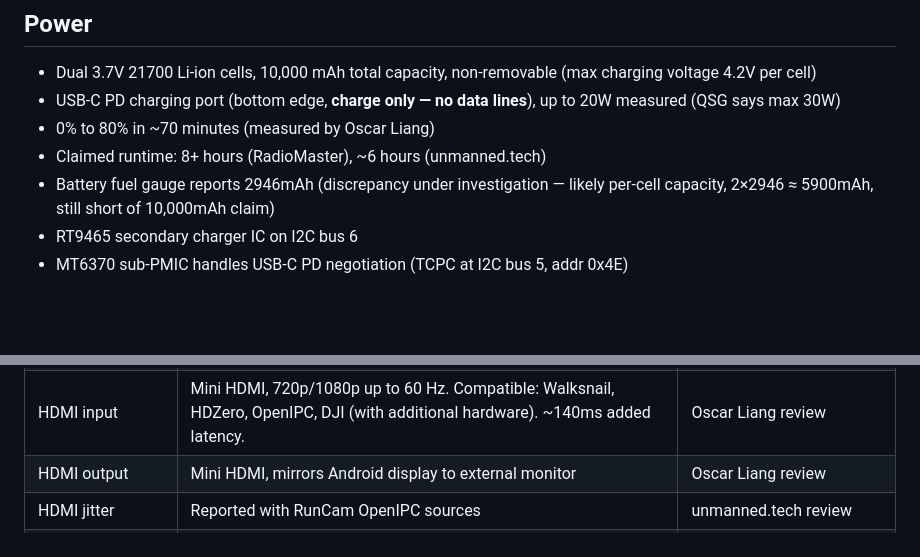
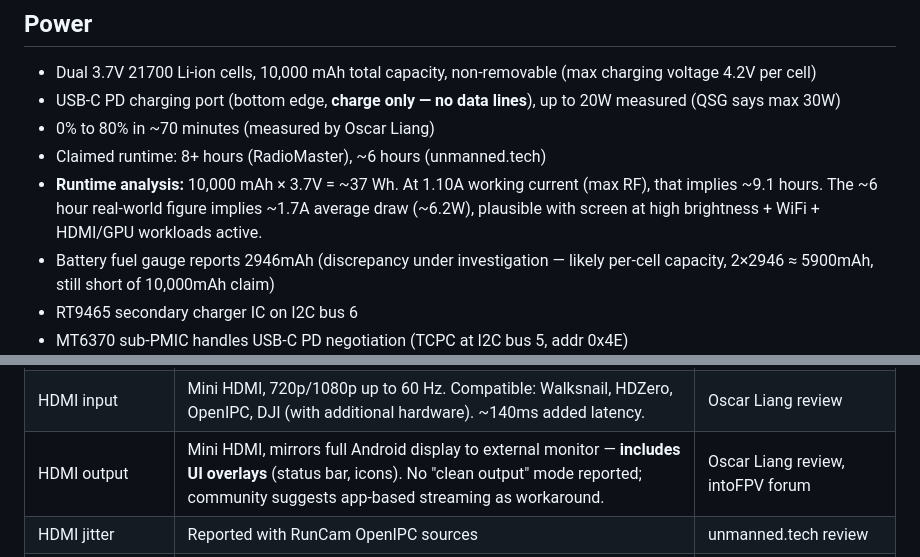
Before and after one commit to rmeadomavic/ax12-research, a Markdown page: docs/hardware/hardware-map.md, 2 parts joined by grey strips. Drawn GitHub-style; blank space fills up the shorter version.

```diff
--- a/docs/hardware/hardware-map.md
+++ b/docs/hardware/hardware-map.md
@@ -337,6 +340,7 @@ The AX12 supports MAVLink pass-through over ELRS, allowing QGroundControl teleme
 - USB-C PD charging port (bottom edge, **charge only — no data lines**), up to 20W measured (QSG says max 30W)
 - 0% to 80% in ~70 minutes (measured by Oscar Liang)
 - Claimed runtime: 8+ hours (RadioMaster), ~6 hours (unmanned.tech)
+- **Runtime analysis:** 10,000 mAh × 3.7V = ~37 Wh. At 1.10A working current (max RF), that implies ~9.1 hours. The ~6 hour real-world figure implies ~1.7A average draw (~6.2W), plausible with screen at high brightness + WiFi + HDMI/GPU workloads active.
 - Battery fuel gauge reports 2946mAh (discrepancy under investigation — likely per-cell capacity, 2×2946 ≈ 5900mAh, still short of 10,000mAh claim)
 - RT9465 secondary charger IC on I2C bus 6
 - MT6370 sub-PMIC handles USB-C PD negotiation (TCPC at I2C bus 5, addr 0x4E)
@@ -640,7 +645,7 @@ This is NOT practical without significant PCB modification and is listed for com
 | Connectivity | WiFi, Bluetooth — **no SIM, no GPS antenna, no camera** | Oscar Liang review |
 | IMU / Accelerometer | Oscar Liang states "no accelerometer" — **incorrect**: ICM-42607 6-axis IMU confirmed present and active on I2C bus 1 (see [Onboard Sensors](#onboard-sensors)) | Oscar Liang review vs. device audit |
 | HDMI input | Mini HDMI, 720p/1080p up to 60 Hz. Compatible: Walksnail, HDZero, OpenIPC, DJI (with additional hardware). ~140ms added latency. | Oscar Liang review |
-| HDMI output | Mini HDMI, mirrors Android display to external monitor | Oscar Liang review |
+| HDMI output | Mini HDMI, mirrors full Android display to external monitor — **includes UI overlays** (status bar, icons). No "clean output" mode reported; community suggests app-based streaming as workaround. | Oscar Liang review, intoFPV forum |
 | HDMI jitter | Reported with RunCam OpenIPC sources | unmanned.tech review |
 | DJI Fly app | Works via USB-C for DJI Goggles 2/3 video output. Requires USB debugging enabled, USB-A to USB-C cable with adapter (A-end to goggles). USB-C to USB-C OTG cables did not work. | Oscar Liang review |
 | SpeedyBee app | Works via Bluetooth (SpeedyBee Adapter 3). USB connection did not work. | Oscar Liang review |
```
Also changed, not shown: other parts of docs/hardware/hardware-map.md (+7 -3 lines).
